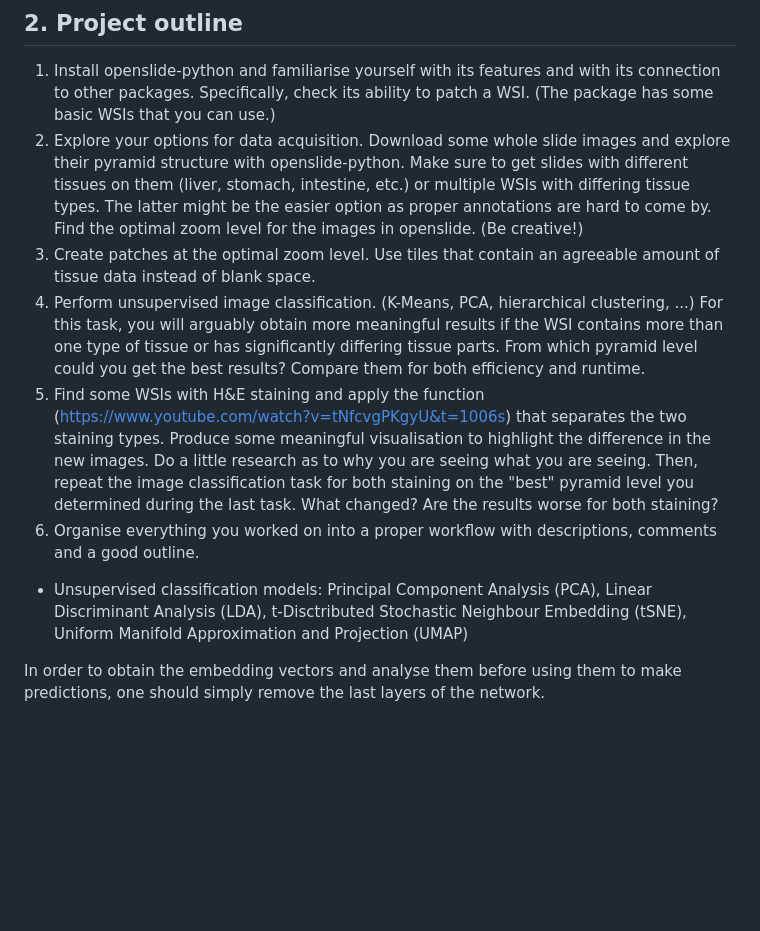
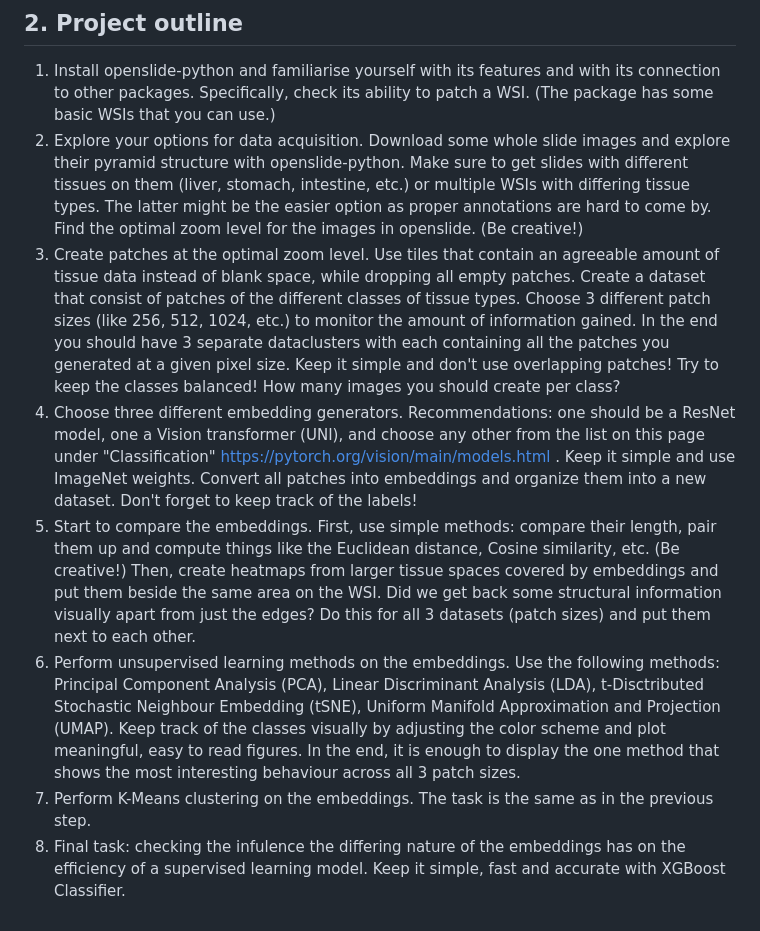
Before and after one commit to borbende/Scientific-Modelling-Computer-lab, a Markdown page: tudmodlab_project_embed.md, the part around the change. Rendered like a GitHub page; blank space fills up the shorter version.

```diff
--- a/tudmodlab_project_embed.md
+++ b/tudmodlab_project_embed.md
@@ -21,19 +21,9 @@ they will simply look at a state of the art model and tune it to their needs. Ho
 
 1. Install openslide-python and familiarise yourself with its features and with its connection to other packages. Specifically, check its ability to patch a WSI. (The package has some basic WSIs that you can use.)
 2. Explore your options for data acquisition. Download some whole slide images and explore their pyramid structure with openslide-python. Make sure to get slides with different tissues on them (liver, stomach, intestine, etc.) or multiple WSIs with differing tissue types. The latter might be the easier option as proper annotations are hard to come by. Find the optimal zoom level for the images in openslide. (Be creative!)
-3. Create patches at the optimal zoom level. Use tiles that contain an agreeable amount of tissue data instead of blank space.
-5. Perform unsupervised image classification. (K-Means, PCA, hierarchical clustering, ...) For this task, you will arguably obtain more meaningful results if the WSI contains more than one type of tissue or has significantly differing tissue parts. From which pyramid level could you get the best results? Compare them for both efficiency and runtime.
-6. Find some WSIs with H\&E staining and apply the function (https://www.youtube.com/watch?v=tNfcvgPKgyU&t=1006s) that separates the two staining types. Produce some meaningful visualisation to highlight the difference in the new images. Do a little research as to why you are seeing what you are seeing. Then, repeat the image classification task for both staining on the "best" pyramid level you determined during the last task. What changed? Are the results worse for both staining?
-7. Organise everything you worked on into a proper workflow with descriptions, comments and a good outline.
-
-
-
-
-
-
-
-- Unsupervised classification models: Principal Component Analysis (PCA), Linear Discriminant Analysis (LDA), t-Disctributed Stochastic Neighbour Embedding (tSNE), Uniform Manifold Approximation and Projection (UMAP)
-
-
-
-In order to obtain the embedding vectors and analyse them before using them to make predictions, one should simply remove the last layers of the network.
+3. Create patches at the optimal zoom level. Use tiles that contain an agreeable amount of tissue data instead of blank space, while dropping all empty patches. Create a dataset that consist of patches of the different classes of tissue types. Choose 3 different patch sizes (like 256, 512, 1024, etc.) to monitor the amount of information gained. In the end you should have 3 separate dataclusters with each containing all the patches you generated at a given pixel size. Keep it simple and don't use overlapping patches! Try to keep the classes balanced! How many images you should create per class?
+4. Choose three different embedding generators. Recommendations: one should be a ResNet model, one a Vision transformer (UNI), and choose any other from the list on this page under "Classification" https://pytorch.org/vision/main/models.html . Keep it simple and use ImageNet weights. Convert all patches into embeddings and organize them into a new dataset. Don't forget to keep track of the labels!
+5. Start to compare the embeddings. First, use simple methods: compare their length, pair them up and compute things like the Euclidean distance, Cosine similarity, etc. (Be creative!) Then, create heatmaps from larger tissue spaces covered by embeddings and put them beside the same area on the WSI. Did we get back some structural information visually apart from just the edges? Do this for all 3 datasets (patch sizes) and put them next to each other.
+6. Perform unsupervised learning methods on the embeddings. Use the following methods: Principal Component Analysis (PCA), Linear Discriminant Analysis (LDA), t-Disctributed Stochastic Neighbour Embedding (tSNE), Uniform Manifold Approximation and Projection (UMAP). Keep track of the classes visually by adjusting the color scheme and plot meaningful, easy to read figures. In the end, it is enough to display the one method that shows the most interesting behaviour across all 3 patch sizes.
+7. Perform K-Means clustering on the embeddings. The task is the same as in the previous step.
+8. Final task: checking the infulence the differing nature of the embeddings has on the efficiency of a supervised learning model. Keep it simple, fast and accurate with XGBoost Classifier.
```
